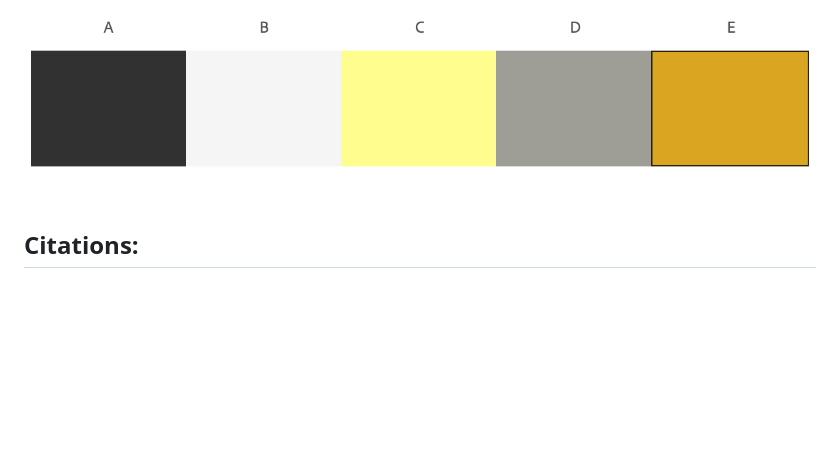
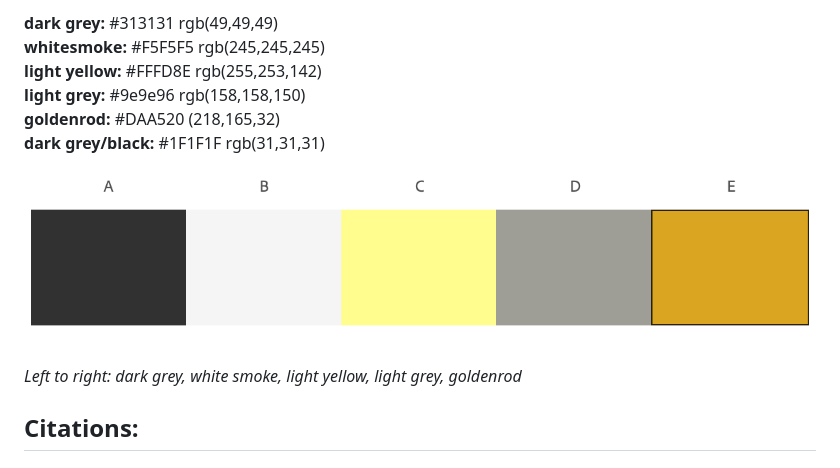
Before and after one commit to RVCC-IDMX/about-me-kmolesko, a Markdown page: README.md, the part around one of its changes. Drawn GitHub-style; blank space fills up the shorter version.

```diff
--- a/README.md
+++ b/README.md
@@ -58,5 +52,13 @@ dark grey/black: #1F1F1F
 
-![colors](img/colors.png)
+**dark grey:** #313131 rgb(49,49,49) <br>
+**whitesmoke:** #F5F5F5 rgb(245,245,245) <br>
+**light yellow:** #FFFD8E rgb(255,253,142) <br>
+**light grey:** #9e9e96 rgb(158,158,150) <br>
+**goldenrod:** #DAA520 (218,165,32) <br>
+**dark grey/black:** #1F1F1F rgb(31,31,31)<br>
+
+![colors](img/colors.png)<br>
+*Left to right: dark grey, white smoke, light yellow, light grey, goldenrod*
 
 ## Citations:
 
```
Also changed, not shown: other parts of README.md (+9 -15 lines).
